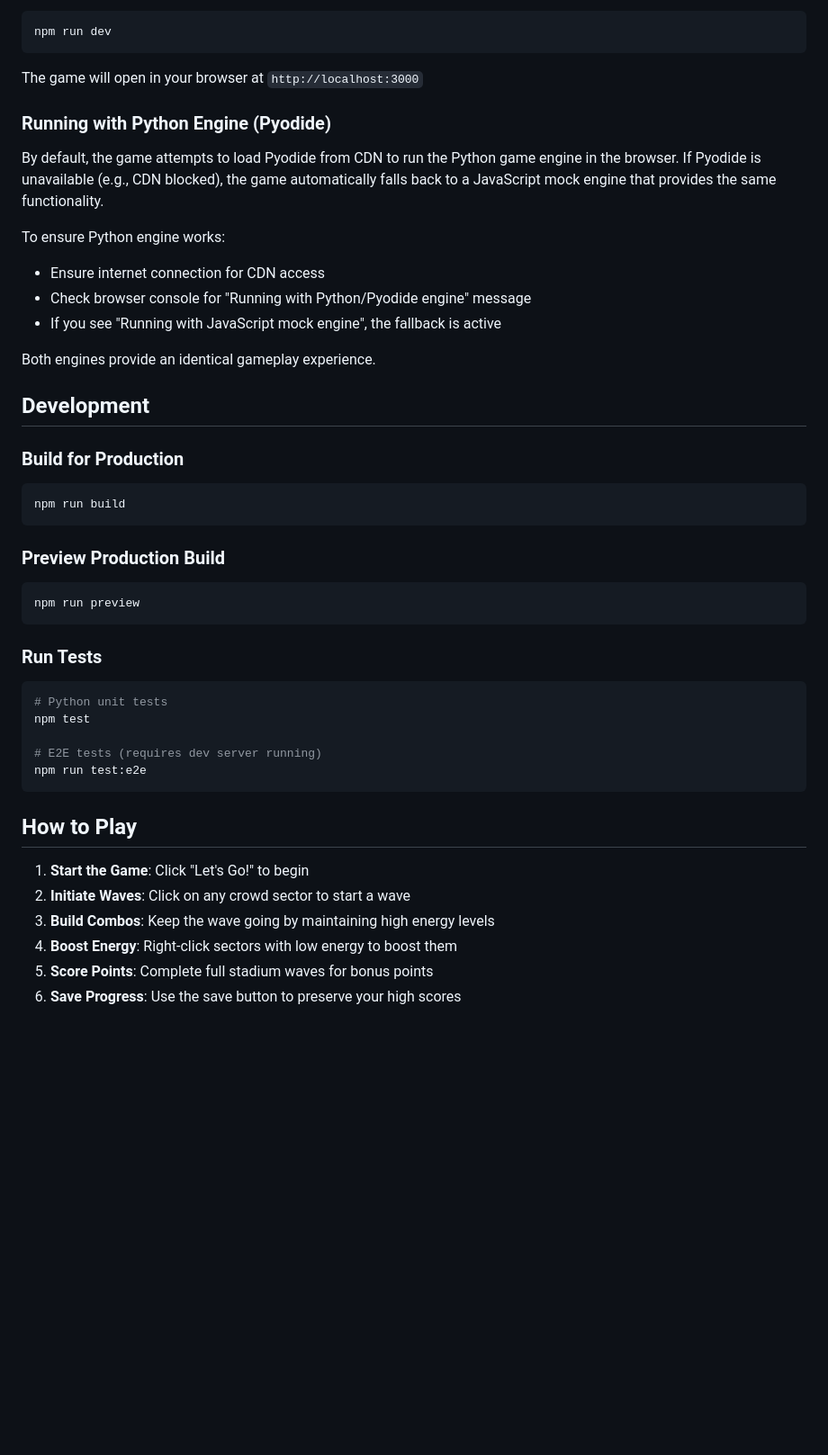
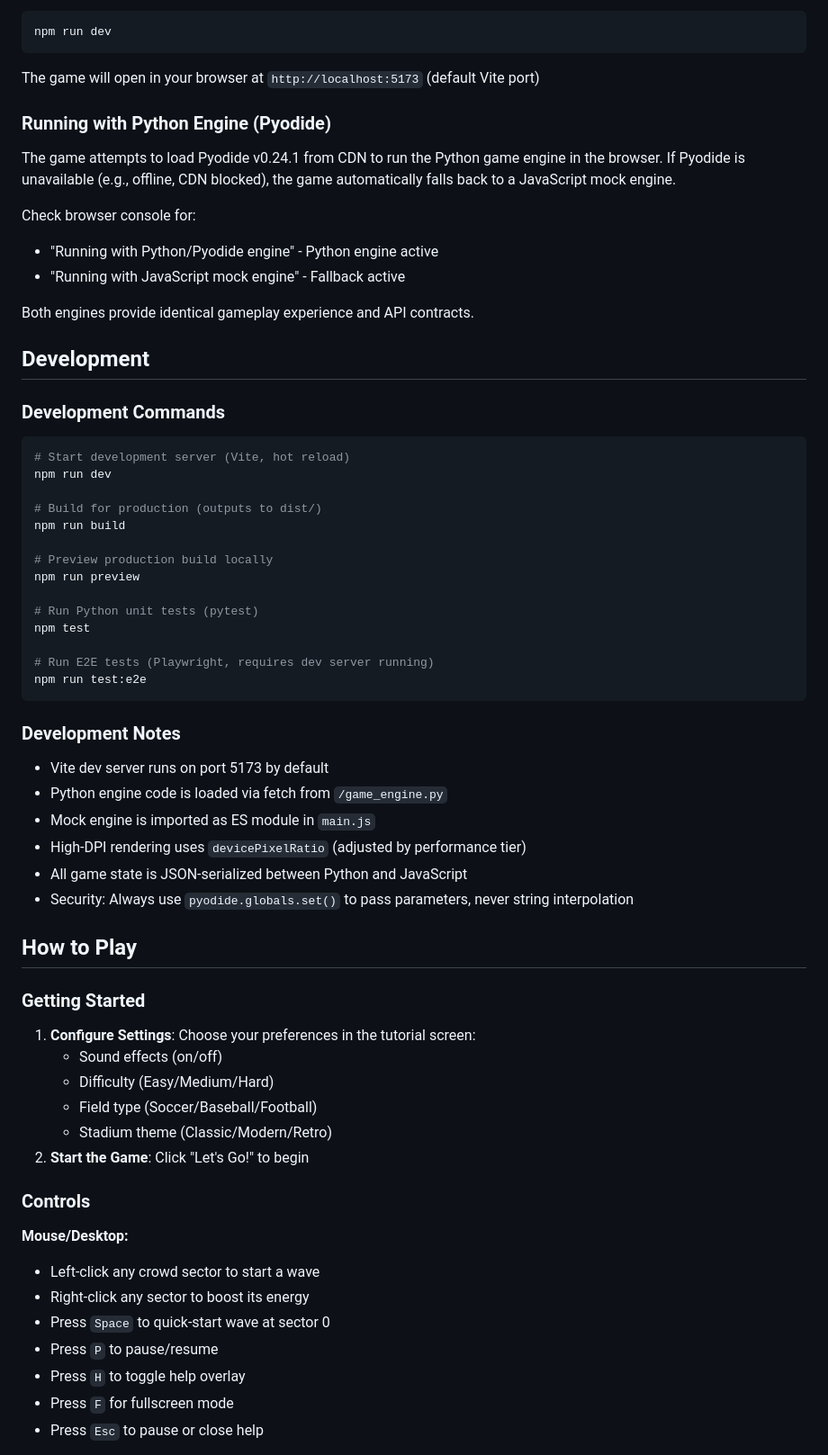
Before and after one commit to gogorichie/wave, a Markdown page: README.md, the part around one of its changes. Shown at 90% size. Drawn GitHub-style; blank space fills up the shorter version.

````diff
--- a/README.md
+++ b/README.md
@@ -70,49 +81,67 @@ npm install
 npm run dev
 ```
 
-The game will open in your browser at `http://localhost:3000`
+The game will open in your browser at `http://localhost:5173` (default Vite port)
 
 ### Running with Python Engine (Pyodide)
 
-By default, the game attempts to load Pyodide from CDN to run the Python game engine in the browser. If Pyodide is unavailable (e.g., CDN blocked), the game automatically falls back to a JavaScript mock engine that provides the same functionality.
+The game attempts to load Pyodide v0.24.1 from CDN to run the Python game engine in the browser. If Pyodide is unavailable (e.g., offline, CDN blocked), the game automatically falls back to a JavaScript mock engine.
 
-To ensure Python engine works:
+Check browser console for:
+- "Running with Python/Pyodide engine" - Python engine active
+- "Running with JavaScript mock engine" - Fallback active
 
-- Ensure internet connection for CDN access
-- Check browser console for "Running with Python/Pyodide engine" message
-- If you see "Running with JavaScript mock engine", the fallback is active
-
-Both engines provide an identical gameplay experience.
+Both engines provide identical gameplay experience and API contracts.
 
 ## Development
 
-### Build for Production
+### Development Commands
 
 ```bash
+# Start development server (Vite, hot reload)
+npm run dev
+
+# Build for production (outputs to dist/)
 npm run build
-```
 
-### Preview Production Build
+# Preview production build locally
+npm run preview
 
-```bash
-npm run preview
-```
-
-### Run Tests
-
-```bash
-# Python unit tests
+# Run Python unit tests (pytest)
 npm test
 
-# E2E tests (requires dev server running)
+# Run E2E tests (Playwright, requires dev server running)
 npm run test:e2e
 ```
 
+### Development Notes
+
+- Vite dev server runs on port 5173 by default
+- Python engine code is loaded via fetch from `/game_engine.py`
+- Mock engine is imported as ES module in `main.js`
+- High-DPI rendering uses `devicePixelRatio` (adjusted by performance tier)
+- All game state is JSON-serialized between Python and JavaScript
+- Security: Always use `pyodide.globals.set()` to pass parameters, never string interpolation
+
 ## How to Play
 
-1. **Start the Game**: Click "Let's Go!" to begin
-2. **Initiate Waves**: Click on any crowd sector to start a wave
-3. **Build Combos**: Keep the wave going by maintaining high energy levels
-4. **Boost Energy**: Right-click sectors with low energy to boost them
-5. **Score Points**: Complete full stadium waves for bonus points
-6. **Save Progress**: Use the save button to preserve your high scores
+### Getting Started
+
+1. **Configure Settings**: Choose your preferences in the tutorial screen:
+   - Sound effects (on/off)
+   - Difficulty (Easy/Medium/Hard)
+   - Field type (Soccer/Baseball/Football)
+   - Stadium theme (Classic/Modern/Retro)
+2. **Start the Game**: Click "Let's Go!" to begin
+
+### Controls
+
+**Mouse/Desktop:**
+- Left-click any crowd sector to start a wave
+- Right-click any sector to boost its energy
+- Press `Space` to quick-start wave at sector 0
+- Press `P` to pause/resume
+- Press `H` to toggle help overlay
+- Press `F` for fullscreen mode
+- Press `Esc` to pause or close help
+
````
Also changed, not shown: other parts of README.md (+114 -40 lines).
